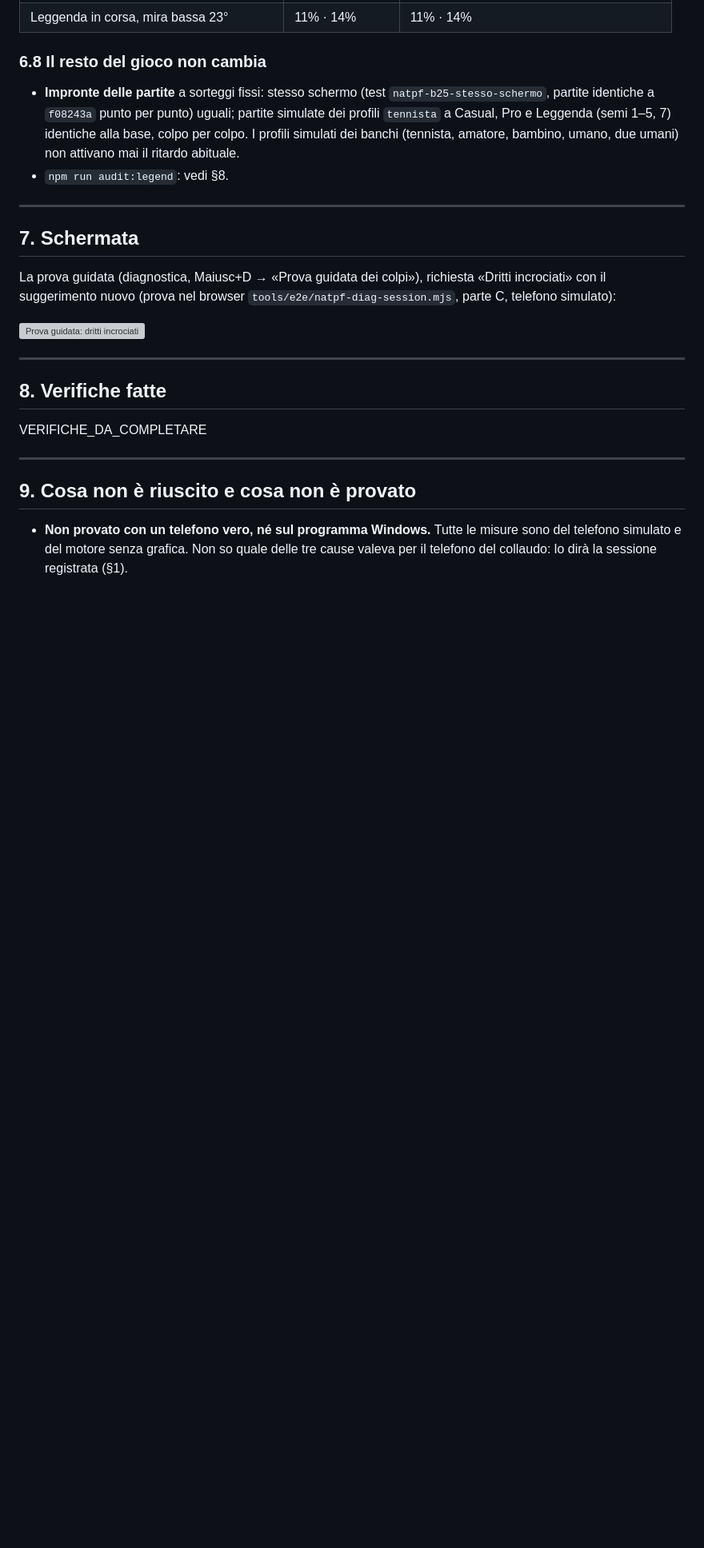
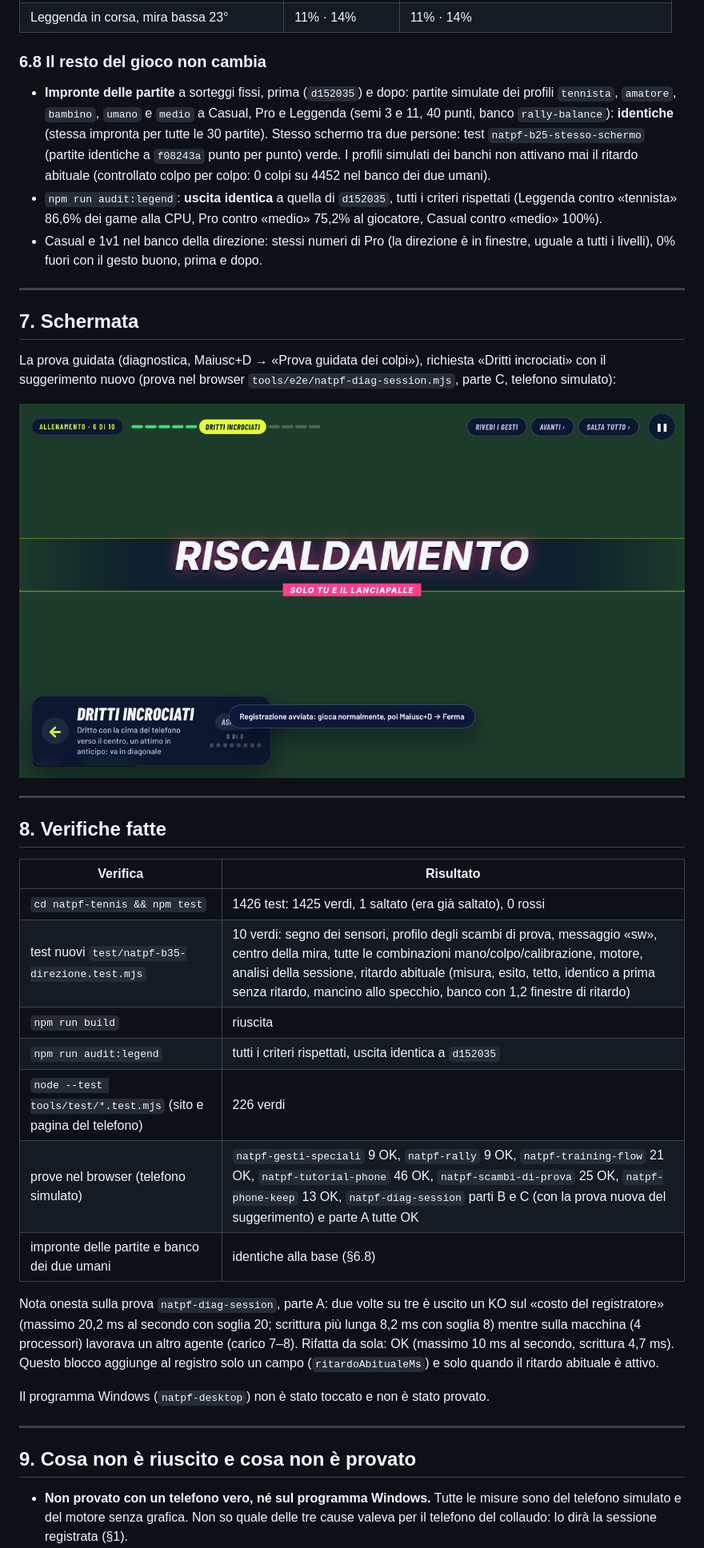
Before and after one commit to sporcellifitp/fitp-simulator, a Markdown page: docs/b35/precisione-telefono.md, the part around one of its changes. Shown at 80% size. Drawn GitHub-style; pictures changed too: docs/b35/img/b35-prova-guidata-incrociato.png (added); blank space fills up the shorter version; grey boxes are pictures that could not be loaded.

Commit message:
B35a: documento completo (verifiche, impronte, schermata della prova guidata) e commento del ritmo
Co-Authored-By: Claude Opus 5.5 <noreply@anthropic.com>
Claude-Session: https://claude.ai/code/session_014xUKe3fJojkqNghZjqDcyr

```diff
--- a/docs/b35/precisione-telefono.md
+++ b/docs/b35/precisione-telefono.md
@@ -271,11 +271,15 @@ sicuro serve girare il telefono di più (circa 15°) o colpire un attimo più ta
 
 ### 6.8 Il resto del gioco non cambia
 
-- **Impronte delle partite** a sorteggi fissi: stesso schermo (test `natpf-b25-stesso-schermo`, partite identiche a
-  `f08243a` punto per punto) uguali; partite simulate dei profili `tennista` a Casual, Pro e Leggenda (semi 1–5, 7)
-  identiche alla base, colpo per colpo. I profili simulati dei banchi (tennista, amatore, bambino, umano, due umani) non
-  attivano mai il ritardo abituale.
-- `npm run audit:legend`: vedi §8.
+- **Impronte delle partite** a sorteggi fissi, prima (`d152035`) e dopo: partite simulate dei profili `tennista`,
+  `amatore`, `bambino`, `umano` e `medio` a Casual, Pro e Leggenda (semi 3 e 11, 40 punti, banco `rally-balance`):
+  **identiche** (stessa impronta per tutte le 30 partite). Stesso schermo tra due persone: test
+  `natpf-b25-stesso-schermo` (partite identiche a `f08243a` punto per punto) verde. I profili simulati dei banchi non
+  attivano mai il ritardo abituale (controllato colpo per colpo: 0 colpi su 4452 nel banco dei due umani).
+- `npm run audit:legend`: **uscita identica** a quella di `d152035`, tutti i criteri rispettati (Leggenda contro
+  «tennista» 86,6% dei game alla CPU, Pro contro «medio» 75,2% al giocatore, Casual contro «medio» 100%).
+- Casual e 1v1 nel banco della direzione: stessi numeri di Pro (la direzione è in finestre, uguale a tutti i livelli),
+  0% fuori con il gesto buono, prima e dopo.
 
 ---
 
@@ -284,13 +288,28 @@ sicuro serve girare il telefono di più (circa 15°) o colpire un attimo più ta
 La prova guidata (diagnostica, Maiusc+D → «Prova guidata dei colpi»), richiesta «Dritti incrociati» con il suggerimento
 nuovo (prova nel browser `tools/e2e/natpf-diag-session.mjs`, parte C, telefono simulato):
 
-![Prova guidata: dritti incrociati](img/b35-prova-guidata-incrociato.jpg)
+![Prova guidata: dritti incrociati](img/b35-prova-guidata-incrociato.png)
 
 ---
 
 ## 8. Verifiche fatte
 
-VERIFICHE_DA_COMPLETARE
+| Verifica | Risultato |
+|---|---|
+| `cd natpf-tennis && npm test` | 1426 test: 1425 verdi, 1 saltato (era già saltato), 0 rossi |
+| test nuovi `test/natpf-b35-direzione.test.mjs` | 10 verdi: segno dei sensori, profilo degli scambi di prova, messaggio «sw», centro della mira, tutte le combinazioni mano/colpo/calibrazione, motore, analisi della sessione, ritardo abituale (misura, esito, tetto, identico a prima senza ritardo, mancino allo specchio, banco con 1,2 finestre di ritardo) |
+| `npm run build` | riuscita |
+| `npm run audit:legend` | tutti i criteri rispettati, uscita identica a `d152035` |
+| `node --test tools/test/*.test.mjs` (sito e pagina del telefono) | 226 verdi |
+| prove nel browser (telefono simulato) | `natpf-gesti-speciali` 9 OK, `natpf-rally` 9 OK, `natpf-training-flow` 21 OK, `natpf-tutorial-phone` 46 OK, `natpf-scambi-di-prova` 25 OK, `natpf-phone-keep` 13 OK, `natpf-diag-session` parti B e C (con la prova nuova del suggerimento) e parte A tutte OK |
+| impronte delle partite e banco dei due umani | identiche alla base (§6.8) |
+
+Nota onesta sulla prova `natpf-diag-session`, parte A: due volte su tre è uscito un KO sul «costo del registratore»
+(massimo 20,2 ms al secondo con soglia 20; scrittura più lunga 8,2 ms con soglia 8) mentre sulla macchina (4 processori)
+lavorava un altro agente (carico 7–8). Rifatta da sola: OK (massimo 10 ms al secondo, scrittura 4,7 ms). Questo blocco
+aggiunge al registro solo un campo (`ritardoAbitualeMs`) e solo quando il ritardo abituale è attivo.
+
+Il programma Windows (`natpf-desktop`) non è stato toccato e non è stato provato.
 
 ---
 
```
Also changed, not shown: other parts of docs/b35/precisione-telefono.md (+3 -3 lines), 1 other file.
